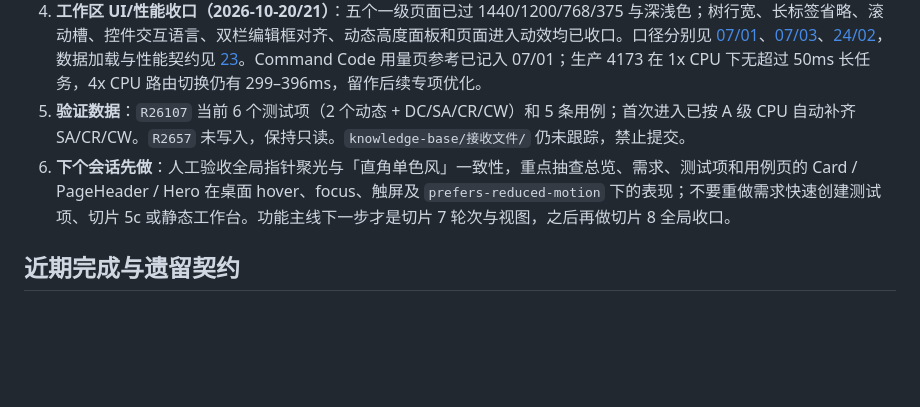
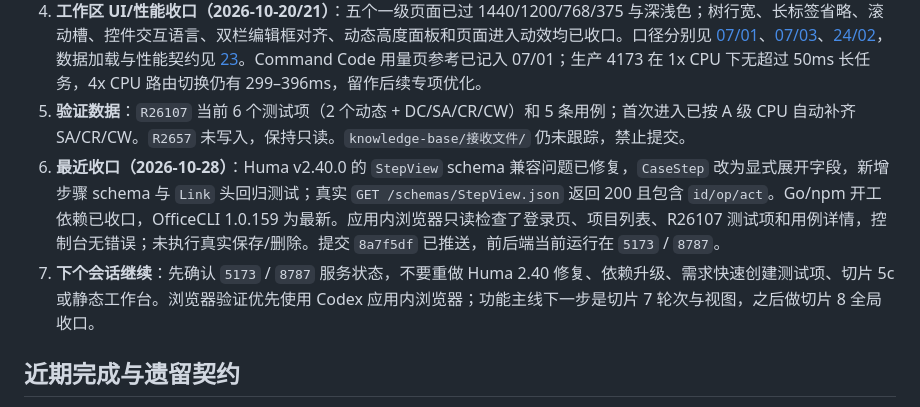
Before and after one commit to ks3356143/meridian, a Markdown page: srs/12-跨会话记忆.md, the part around one of its changes. Rendered like a GitHub page; blank space fills up the shorter version.

Commit message:
chore: 更新跨会话交接

```diff
--- a/srs/12-跨会话记忆.md
+++ b/srs/12-跨会话记忆.md
@@ -44,7 +44,8 @@
 3. **需求创建测试项收口（2026-10-20）**：需求 Hero / 树批量 / 详情单条入口保留；测试项 TAB 新增「从已确认需求创建测试项」入口。候选弹窗走服务端 preview 接口，支持可创建 / 已关联 / 待补描述筛选、搜索、全选、38px 行高虚拟列表、加载失败重试和逐条创建结果。创建资格统一按正文非空判断，空正文即使遗留 `test_item_task_status=completed` 也不放行。`R26107` 实测创建 `XQ_SU_QP30` 后已删除，并恢复需求到原 `XQ_SU_QP3Z` 关联；预览回到 3 条全部已关联。
 4. **工作区 UI/性能收口（2026-10-20/21）**：五个一级页面已过 1440/1200/768/375 与深浅色；树行宽、长标签省略、滚动槽、控件交互语言、双栏编辑框对齐、动态高度面板和页面进入动效均已收口。口径分别见 [07/01](07-前端体验/01-基础视觉与组件/01-视觉方向.md)、[07/03](07-前端体验/03-品牌与动效.md)、[24/02](24-测试项与执行/02-测试项页面与交互.md)，数据加载与性能契约见 [23](23-数据加载与渲染性能.md)。Command Code 用量页参考已记入 07/01；生产 4173 在 1x CPU 下无超过 50ms 长任务，4x CPU 路由切换仍有 299–396ms，留作后续专项优化。
 5. **验证数据**：`R26107` 当前 6 个测试项（2 个动态 + DC/SA/CR/CW）和 5 条用例；首次进入已按 A 级 CPU 自动补齐 SA/CR/CW。`R2657` 未写入，保持只读。`knowledge-base/接收文件/` 仍未跟踪，禁止提交。
-6. **下个会话先做**：人工验收全局指针聚光与「直角单色风」一致性，重点抽查总览、需求、测试项和用例页的 Card / PageHeader / Hero 在桌面 hover、focus、触屏及 `prefers-reduced-motion` 下的表现；不要重做需求快速创建测试项、切片 5c 或静态工作台。功能主线下一步才是切片 7 轮次与视图，之后再做切片 8 全局收口。
+6. **最近收口（2026-10-28）**：Huma v2.40.0 的 `StepView` schema 兼容问题已修复，`CaseStep` 改为显式展开字段，新增步骤 schema 与 `Link` 头回归测试；真实 `GET /schemas/StepView.json` 返回 200 且包含 `id/op/act`。Go/npm 开工依赖已收口，OfficeCLI 1.0.159 为最新。应用内浏览器只读检查了登录页、项目列表、R26107 测试项和用例详情，控制台无错误；未执行真实保存/删除。提交 `8a7f5df` 已推送，前后端当前运行在 `5173` / `8787`。
+7. **下个会话继续**：先确认 `5173` / `8787` 服务状态，不要重做 Huma 2.40 修复、依赖升级、需求快速创建测试项、切片 5c 或静态工作台。浏览器验证优先使用 Codex 应用内浏览器；功能主线下一步是切片 7 轮次与视图，之后做切片 8 全局收口。
 
 ## 近期完成与遗留契约
 
```
Also changed, not shown: other parts of srs/12-跨会话记忆.md (+1 -1 lines).
